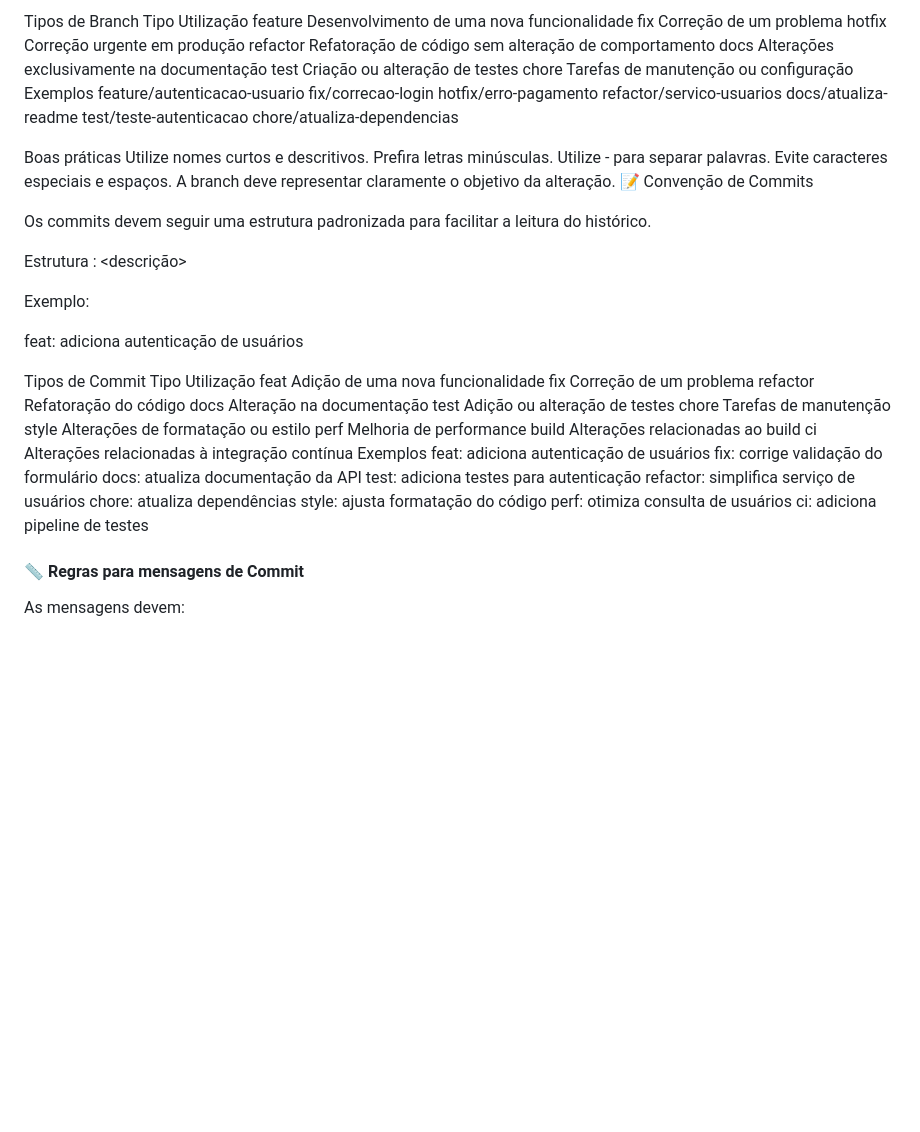
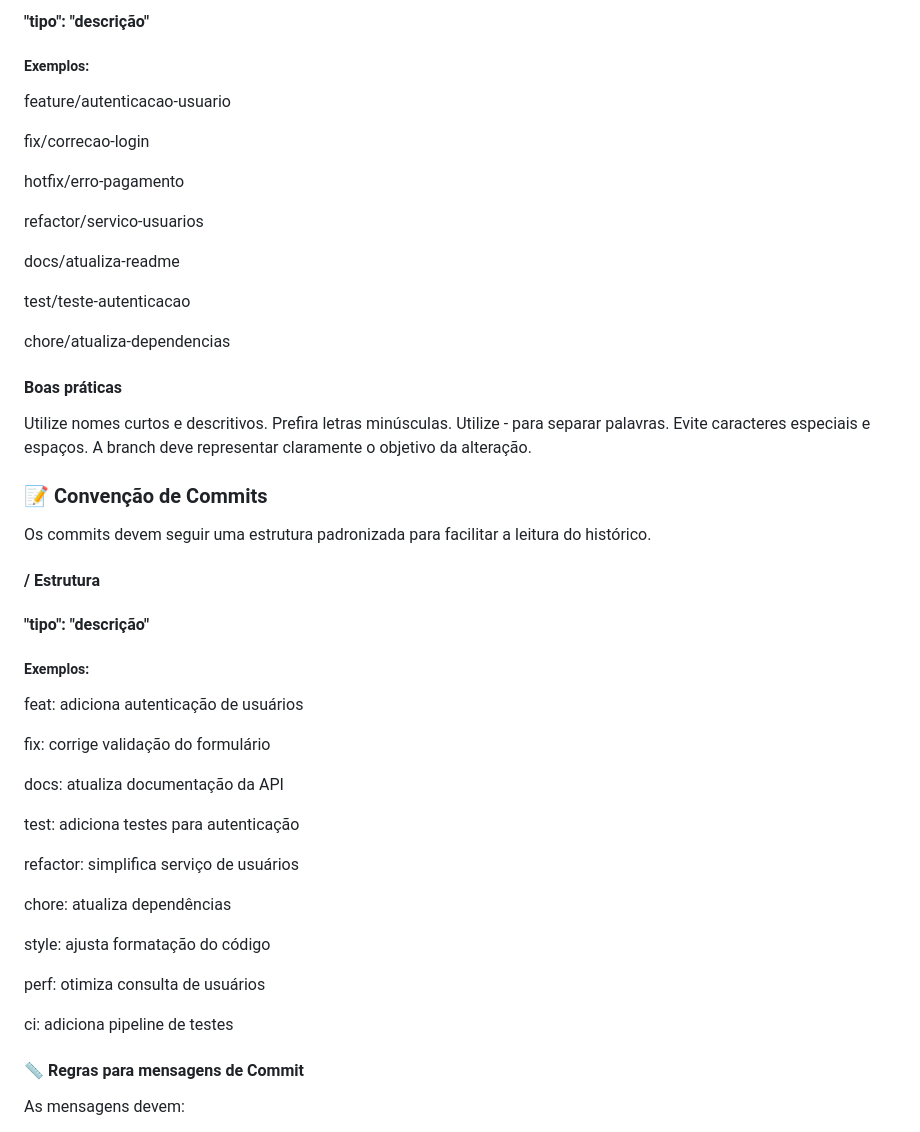
Before and after one commit to hf-arch/boas_praticas_commit, a Markdown page: README.md, the part around one of its changes. Rendered like a GitHub page; blank space fills up the shorter version.

Commit message:
docs: Organizacao de texto dentro da sessao de Exemplos

```diff
--- a/README.md
+++ b/README.md
@@ -29,62 +28,59 @@ Estrutura
 
-Tipos de Branch
-Tipo	Utilização
-feature	Desenvolvimento de uma nova funcionalidade
-fix	Correção de um problema
-hotfix	Correção urgente em produção
-refactor	Refatoração de código sem alteração de comportamento
-docs	Alterações exclusivamente na documentação
-test	Criação ou alteração de testes
-chore	Tarefas de manutenção ou configuração
-Exemplos
+#### "tipo": "descrição"
+
+
+##### Exemplos:
+
 feature/autenticacao-usuario
+
 fix/correcao-login
+
 hotfix/erro-pagamento
+
 refactor/servico-usuarios
+
 docs/atualiza-readme
+
 test/teste-autenticacao
+
 chore/atualiza-dependencias
 
-Boas práticas
+
+#### Boas práticas
+
 Utilize nomes curtos e descritivos.
 Prefira letras minúsculas.
 Utilize - para separar palavras.
 Evite caracteres especiais e espaços.
 A branch deve representar claramente o objetivo da alteração.
-📝 Convenção de Commits
+
+### 📝 Convenção de Commits
 
 Os commits devem seguir uma estrutura padronizada para facilitar a leitura do histórico.
 
-Estrutura
-<tipo>: <descrição>
+#### / Estrutura
+#### "tipo": "descrição"
 
-
-Exemplo:
+##### Exemplos:
 
 feat: adiciona autenticação de usuários
 
-Tipos de Commit
-Tipo	Utilização
-feat	Adição de uma nova funcionalidade
-fix	Correção de um problema
-refactor	Refatoração do código
-docs	Alteração na documentação
-test	Adição ou alteração de testes
-chore	Tarefas de manutenção
-style	Alterações de formatação ou estilo
-perf	Melhoria de performance
-build	Alterações relacionadas ao build
-ci	Alterações relacionadas à integração contínua
-Exemplos
-feat: adiciona autenticação de usuários
 fix: corrige validação do formulário
+
 docs: atualiza documentação da API
+
 test: adiciona testes para autenticação
+
 refactor: simplifica serviço de usuários
+
 chore: atualiza dependências
+
 style: ajusta formatação do código
+
 perf: otimiza consulta de usuários
+
 ci: adiciona pipeline de testes
+
 
 #### 📏 Regras para mensagens de Commit
 
```
Also changed, not shown: other parts of README.md (+1 -2 lines).
